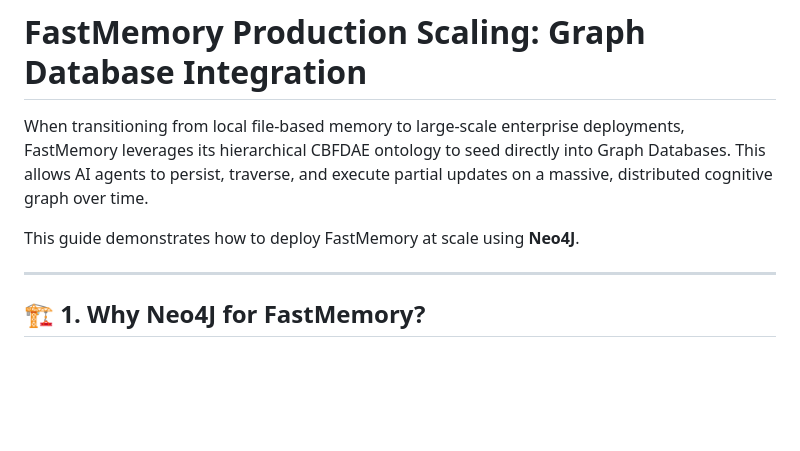
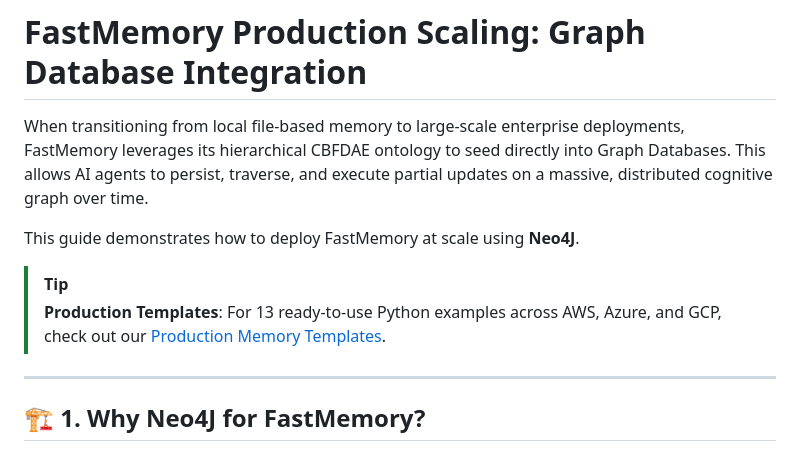
Before and after one commit to FastBuilderAI/memory, a Markdown page: production.md, the part around the change. GitHub-like rendering; blank space fills up the shorter version.

Commit message:
docs: add reference to memory-template for production-ready examples

```diff
--- a/production.md
+++ b/production.md
@@ -3,6 +3,9 @@
 When transitioning from local file-based memory to large-scale enterprise deployments, FastMemory leverages its hierarchical CBFDAE ontology to seed directly into Graph Databases. This allows AI agents to persist, traverse, and execute partial updates on a massive, distributed cognitive graph over time.
 
 This guide demonstrates how to deploy FastMemory at scale using **Neo4J**.
+
+> [!TIP]
+> **Production Templates**: For 13 ready-to-use Python examples across AWS, Azure, and GCP, check out our [Production Memory Templates](https://github.com/FastBuilderAI/memory-template).
 
 ---
 
```
